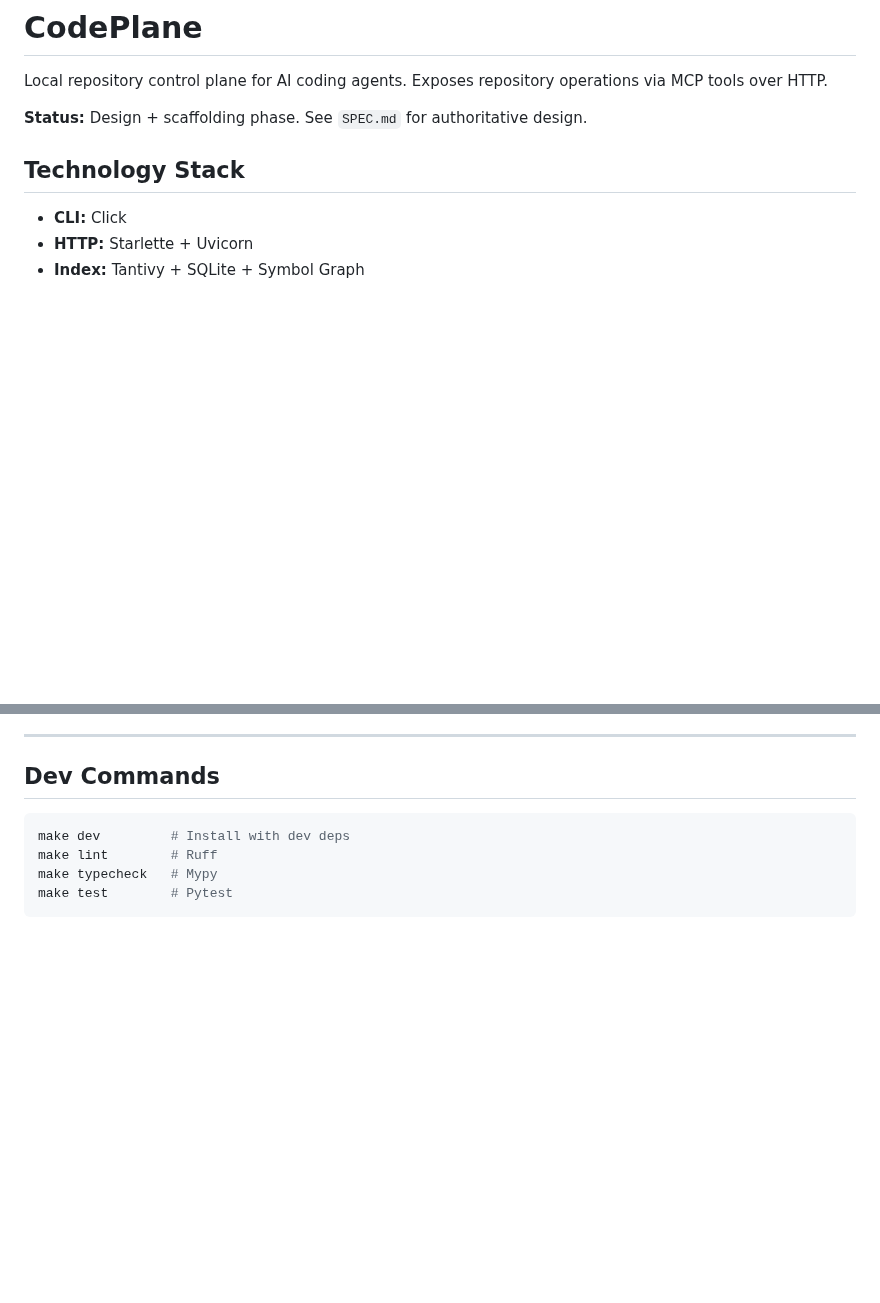
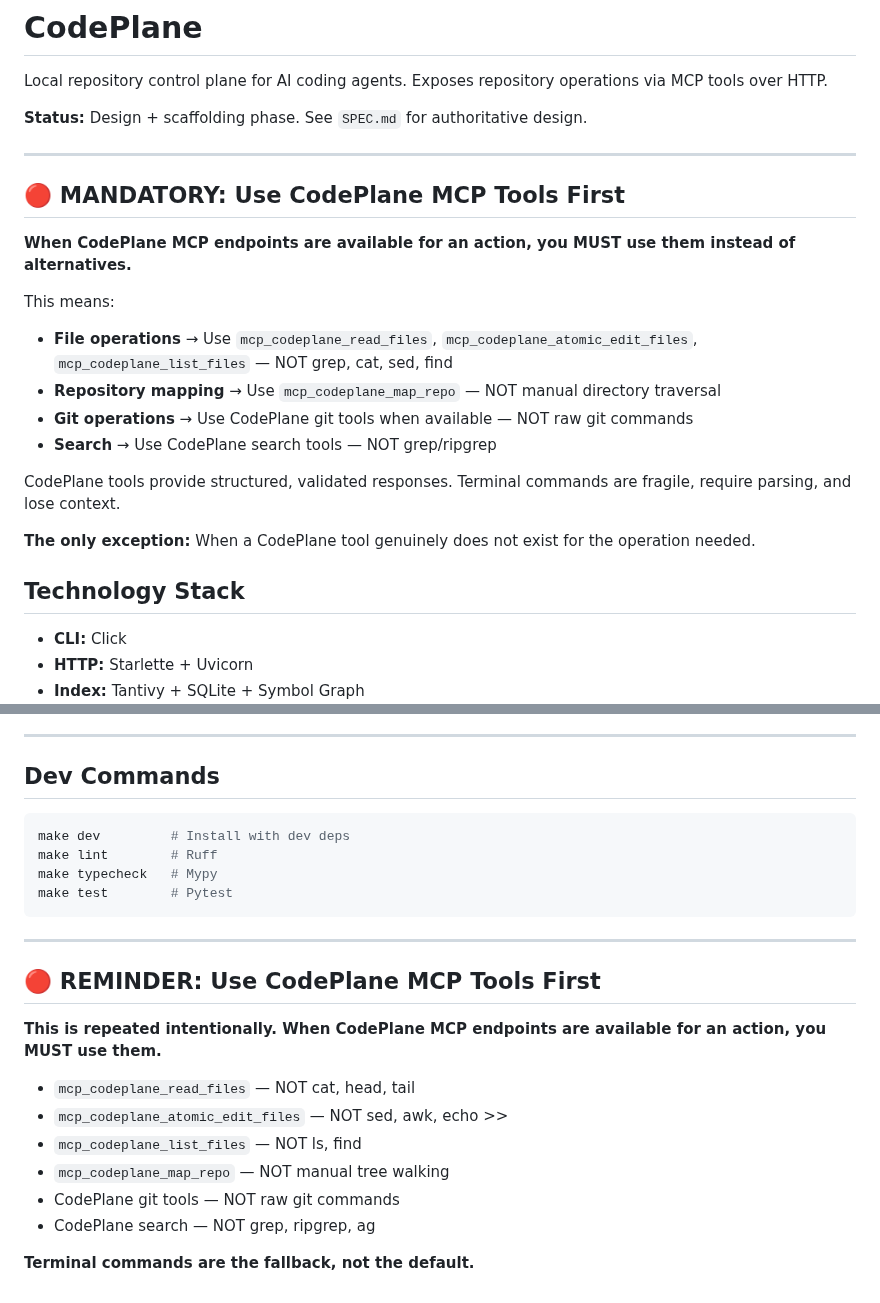
Before and after one commit to dfinson/codeplane, a Markdown page: .github/copilot-instructions.md, 2 parts joined by grey strips. Rendered like a GitHub page; blank space fills up the shorter version.

Commit message:
docs: emphasize mandatory use of CodePlane MCP tools
Add explicit guidance at start and end of copilot-instructions.md
requiring use of CodePlane MCP endpoints over terminal alternatives
when available.

````diff
--- a/.github/copilot-instructions.md
+++ b/.github/copilot-instructions.md
@@ -3,6 +3,22 @@
 Local repository control plane for AI coding agents. Exposes repository operations via MCP tools over HTTP.
 
 **Status:** Design + scaffolding phase. See `SPEC.md` for authoritative design.
+
+---
+
+## 🔴 MANDATORY: Use CodePlane MCP Tools First
+
+**When CodePlane MCP endpoints are available for an action, you MUST use them instead of alternatives.**
+
+This means:
+- **File operations** → Use `mcp_codeplane_read_files`, `mcp_codeplane_atomic_edit_files`, `mcp_codeplane_list_files` — NOT grep, cat, sed, find
+- **Repository mapping** → Use `mcp_codeplane_map_repo` — NOT manual directory traversal
+- **Git operations** → Use CodePlane git tools when available — NOT raw git commands
+- **Search** → Use CodePlane search tools — NOT grep/ripgrep
+
+CodePlane tools provide structured, validated responses. Terminal commands are fragile, require parsing, and lose context.
+
+**The only exception:** When a CodePlane tool genuinely does not exist for the operation needed.
 
 ## Technology Stack
 
@@ -353,3 +369,18 @@ make lint        # Ruff
 make typecheck   # Mypy
 make test        # Pytest
 ```
+
+---
+
+## 🔴 REMINDER: Use CodePlane MCP Tools First
+
+**This is repeated intentionally. When CodePlane MCP endpoints are available for an action, you MUST use them.**
+
+- `mcp_codeplane_read_files` — NOT cat, head, tail
+- `mcp_codeplane_atomic_edit_files` — NOT sed, awk, echo >>
+- `mcp_codeplane_list_files` — NOT ls, find
+- `mcp_codeplane_map_repo` — NOT manual tree walking
+- CodePlane git tools — NOT raw git commands
+- CodePlane search — NOT grep, ripgrep, ag
+
+**Terminal commands are the fallback, not the default.**
````
